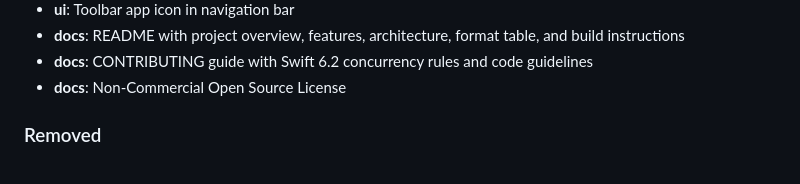
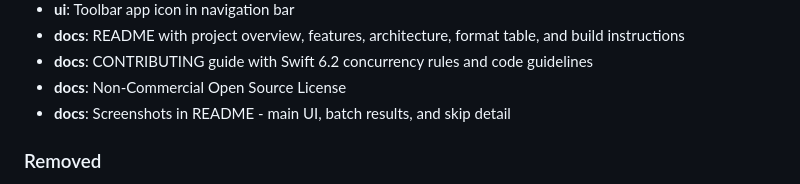
Before and after one commit to georgekhananaev/pixel-diet, a Markdown page: CHANGELOG.md, the part around the change. GitHub-like rendering.

```diff
--- a/CHANGELOG.md
+++ b/CHANGELOG.md
@@ -28,6 +28,7 @@ Format: [Keep a Changelog](https://keepachangelog.com/), [SemVer](https://semver
 - **docs**: README with project overview, features, architecture, format table, and build instructions
 - **docs**: CONTRIBUTING guide with Swift 6.2 concurrency rules and code guidelines
 - **docs**: Non-Commercial Open Source License
+- **docs**: Screenshots in README - main UI, batch results, and skip detail
 
 ### Removed
 - **viewmodels**: Delete unused SettingsViewModel (functionality handled by CompressionSettings directly)
```
Also changed, not shown: README.md (+14 -0 lines), screenshots/converted.png (added), screenshots/main.png (added), screenshots/skip-info.png (added).
